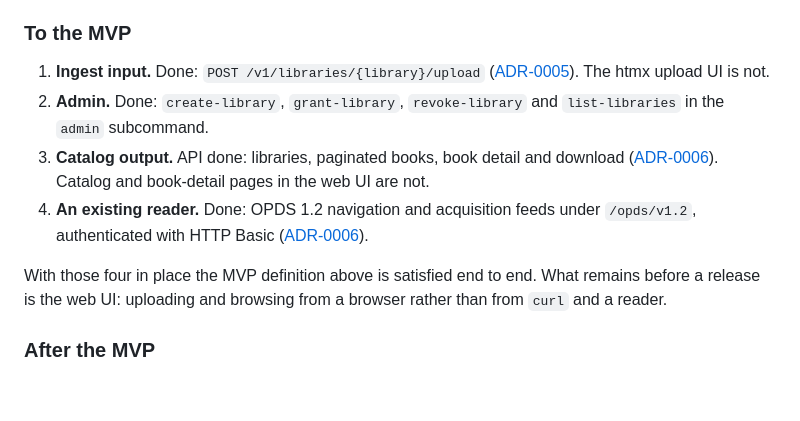
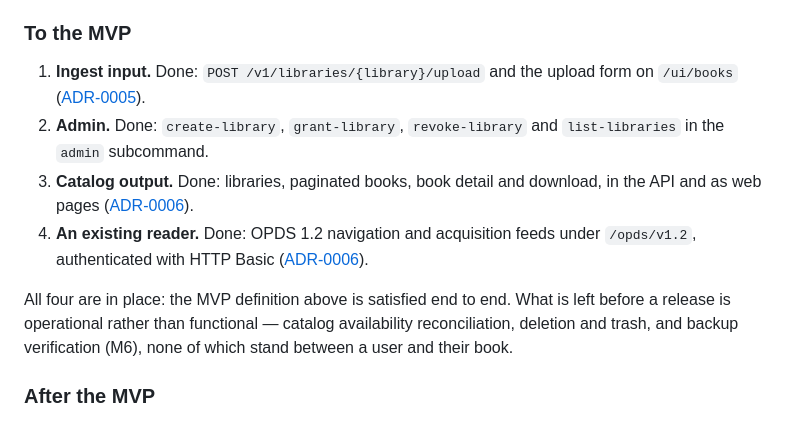
Before and after one commit to chmouel/liseur-sync, a Markdown page: docs/adr/0001-content-server.md, the part around the change. GitHub-like rendering; blank space fills up the shorter version.

Commit message:
docs: Record that the content-server MVP is complete

```diff
--- a/docs/adr/0001-content-server.md
+++ b/docs/adr/0001-content-server.md
@@ -98,20 +98,21 @@ precedence engine. Each ADR records its own remaining edges.
 
 ### To the MVP
 
-1. **Ingest input.** Done: `POST /v1/libraries/{library}/upload`
-   ([ADR-0005](0005-upload-and-ingestion.md)). The htmx upload UI is not.
+1. **Ingest input.** Done: `POST /v1/libraries/{library}/upload` and the
+   upload form on `/ui/books` ([ADR-0005](0005-upload-and-ingestion.md)).
 2. **Admin.** Done: `create-library`, `grant-library`, `revoke-library` and
    `list-libraries` in the `admin` subcommand.
-3. **Catalog output.** API done: libraries, paginated books, book detail and
-   download ([ADR-0006](0006-catalog-api-and-opds.md)). Catalog and
-   book-detail pages in the web UI are not.
+3. **Catalog output.** Done: libraries, paginated books, book detail and
+   download, in the API and as web pages
+   ([ADR-0006](0006-catalog-api-and-opds.md)).
 4. **An existing reader.** Done: OPDS 1.2 navigation and acquisition feeds
    under `/opds/v1.2`, authenticated with HTTP Basic
    ([ADR-0006](0006-catalog-api-and-opds.md)).
 
-With those four in place the MVP definition above is satisfied end to end.
-What remains before a release is the web UI: uploading and browsing from a
-browser rather than from `curl` and a reader.
+All four are in place: the MVP definition above is satisfied end to end.
+What is left before a release is operational rather than functional —
+catalog availability reconciliation, deletion and trash, and backup
+verification (M6), none of which stand between a user and their book.
 
 ### After the MVP
 
```
Also changed, not shown: docs/DESIGN.md (+4 -2 lines), docs/adr/0005-upload-and-ingestion.md (+2 -1 lines).
